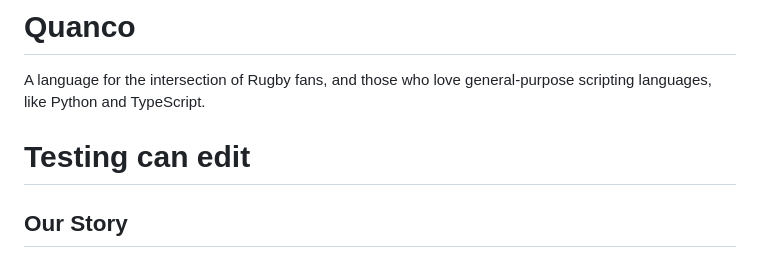
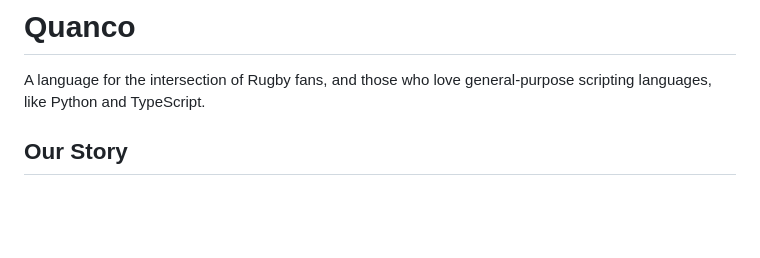
Before and after one commit to c44rson/Quanco, a Markdown page: README.md, the part around the change. Drawn GitHub-style; blank space fills up the shorter version.

```diff
--- a/README.md
+++ b/README.md
@@ -2,8 +2,6 @@
 
 # Quanco
 A language for the intersection of Rugby fans, and those who love general-purpose scripting languages, like Python and TypeScript.
-
-# Testing can edit
 
 ## Our Story
 One evening after a challenging and rather cumbersome Loyola Rugby practice in Spring 2023, the heroes of our story, Carson Cabrera and Julian Mazzier hurried to the Keck Lab at LMU to grind their Data Structures and Applications homework. Unfortunately for our protagonists, although they loved programming in Java (mostly Julian), their accumulated brain damage from Coach Ray Thompson's unreasonable tackling drills and their many bouts with Long Beach State's "B side" made it near impossible for them to comprehend having to use parentheses and curly brackets, slowing them down immensely. During this time of extreme peril, a genius idea came to them. Why would anyone want to use Java for anything? Unable to remember the syntax of Python or TypeScript, they made a language that spoke to them.
```
